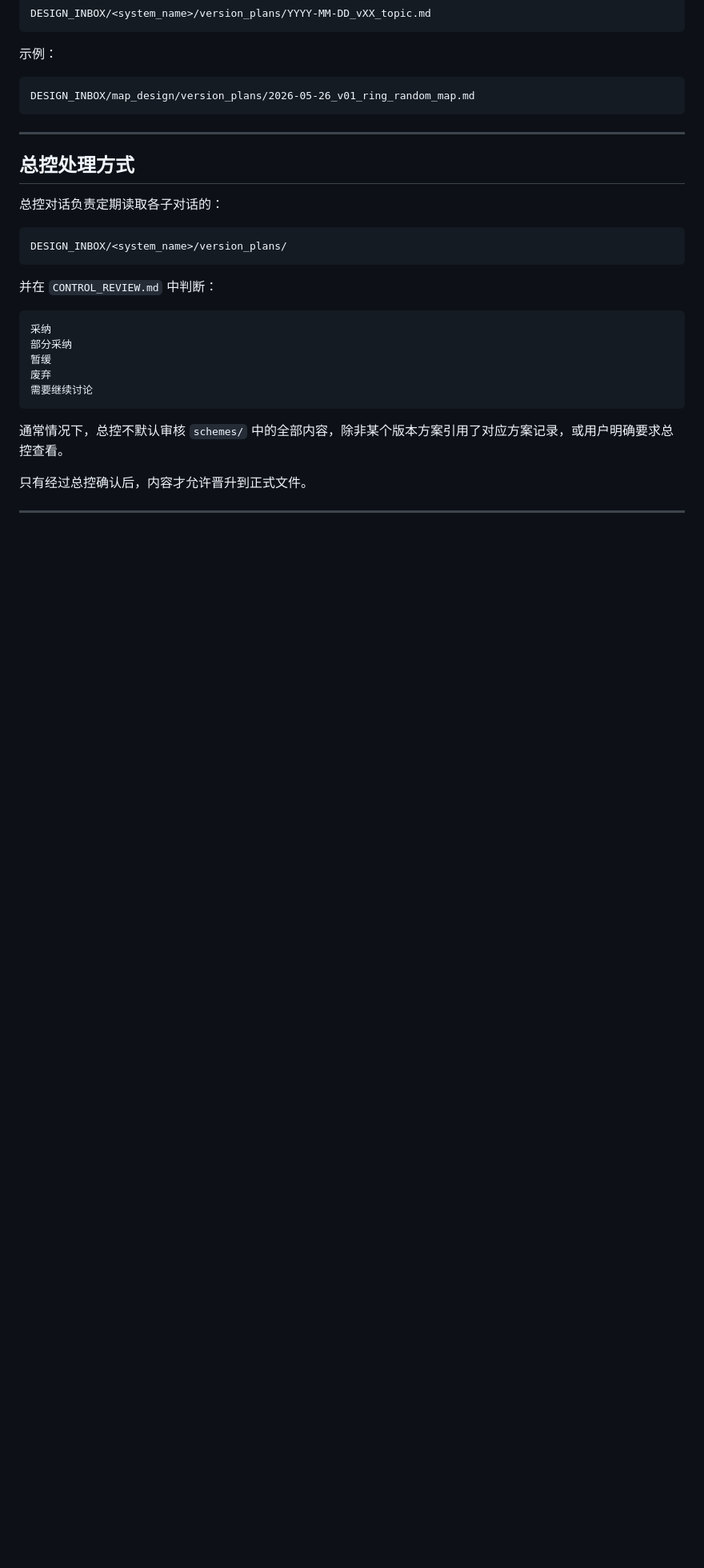
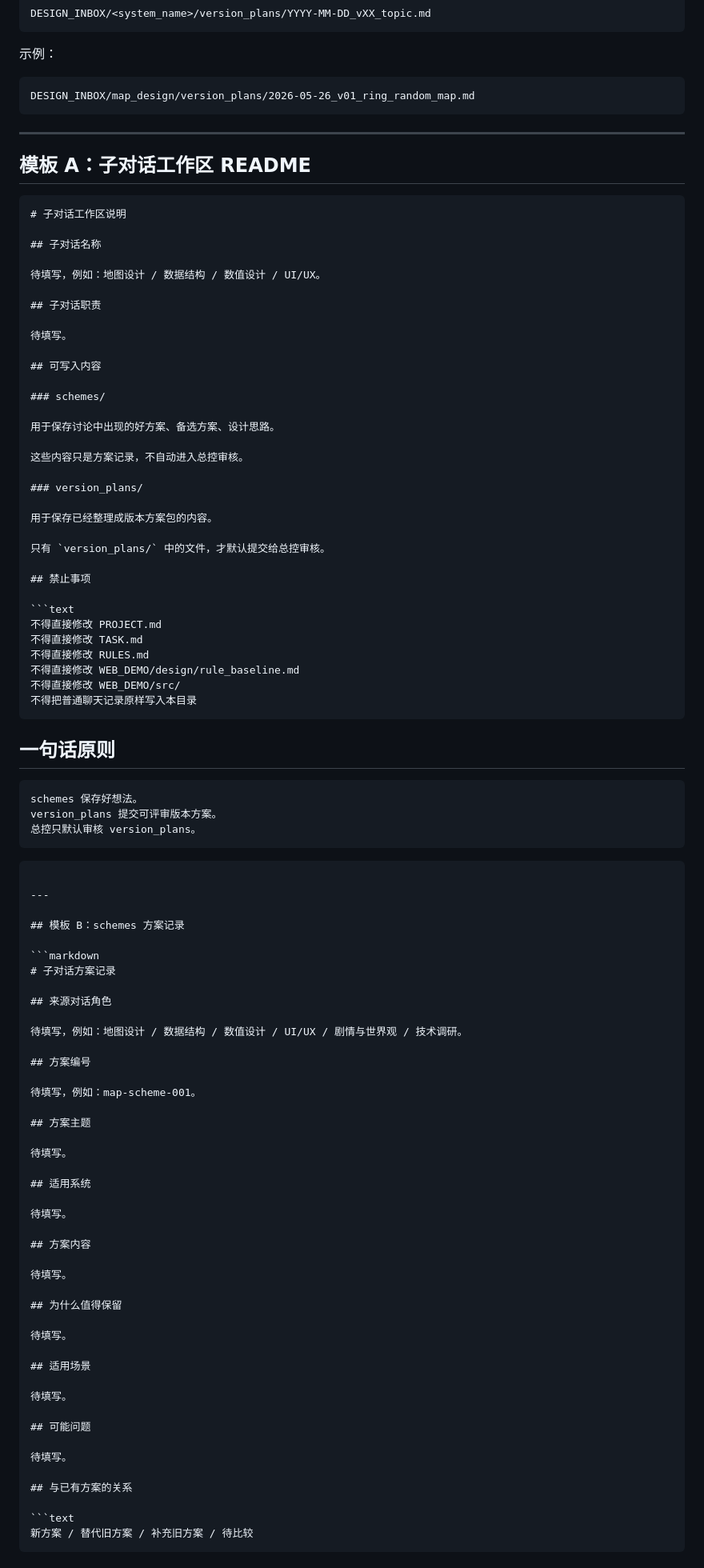
Before and after one commit to fengtingzhe/game-template, a Markdown page: DESIGN_INBOX/README.md, the part around one of its changes. Shown at 80% size. GitHub-like rendering; blank space fills up the shorter version.

Commit message:
Merge DESIGN_INBOX templates into README

````diff
--- a/DESIGN_INBOX/README.md
+++ b/DESIGN_INBOX/README.md
@@ -169,24 +126,95 @@ DESIGN_INBOX/map_design/version_plans/2026-05-26_v01_ring_random_map.md
 
 ---
 
-## 总控处理方式
+## 模板 A：子对话工作区 README
 
-总控对话负责定期读取各子对话的：
+```markdown
+# 子对话工作区说明
+
+## 子对话名称
+
+待填写，例如：地图设计 / 数据结构 / 数值设计 / UI/UX。
+
+## 子对话职责
+
+待填写。
+
+## 可写入内容
+
+### schemes/
+
+用于保存讨论中出现的好方案、备选方案、设计思路。
+
+这些内容只是方案记录，不自动进入总控审核。
+
+### version_plans/
+
+用于保存已经整理成版本方案包的内容。
+
+只有 `version_plans/` 中的文件，才默认提交给总控审核。
+
+## 禁止事项
 
 ```text
-DESIGN_INBOX/<system_name>/version_plans/
+不得直接修改 PROJECT.md
+不得直接修改 TASK.md
+不得直接修改 RULES.md
+不得直接修改 WEB_DEMO/design/rule_baseline.md
+不得直接修改 WEB_DEMO/src/
+不得把普通聊天记录原样写入本目录
 ```
 
-并在 `CONTROL_REVIEW.md` 中判断：
+## 一句话原则
 
 ```text
-采纳
-部分采纳
-暂缓
-废弃
-需要继续讨论
+schemes 保存好想法。
+version_plans 提交可评审版本方案。
+总控只默认审核 version_plans。
+```
 ```
 
-通常情况下，总控不默认审核 `schemes/` 中的全部内容，除非某个版本方案引用了对应方案记录，或用户明确要求总控查看。
+---
 
-只有经过总控确认后，内容才允许晋升到正式文件。
+## 模板 B：schemes 方案记录
+
+```markdown
+# 子对话方案记录
+
+## 来源对话角色
+
+待填写，例如：地图设计 / 数据结构 / 数值设计 / UI/UX / 剧情与世界观 / 技术调研。
+
+## 方案编号
+
+待填写，例如：map-scheme-001。
+
+## 方案主题
+
+待填写。
+
+## 适用系统
+
+待填写。
+
+## 方案内容
+
+待填写。
+
+## 为什么值得保留
+
+待填写。
+
+## 适用场景
+
+待填写。
+
+## 可能问题
+
+待填写。
+
+## 与已有方案的关系
+
+```text
+新方案 / 替代旧方案 / 补充旧方案 / 待比较
+```
+
````
Also changed, not shown: other parts of DESIGN_INBOX/README.md (+119 -67 lines).
